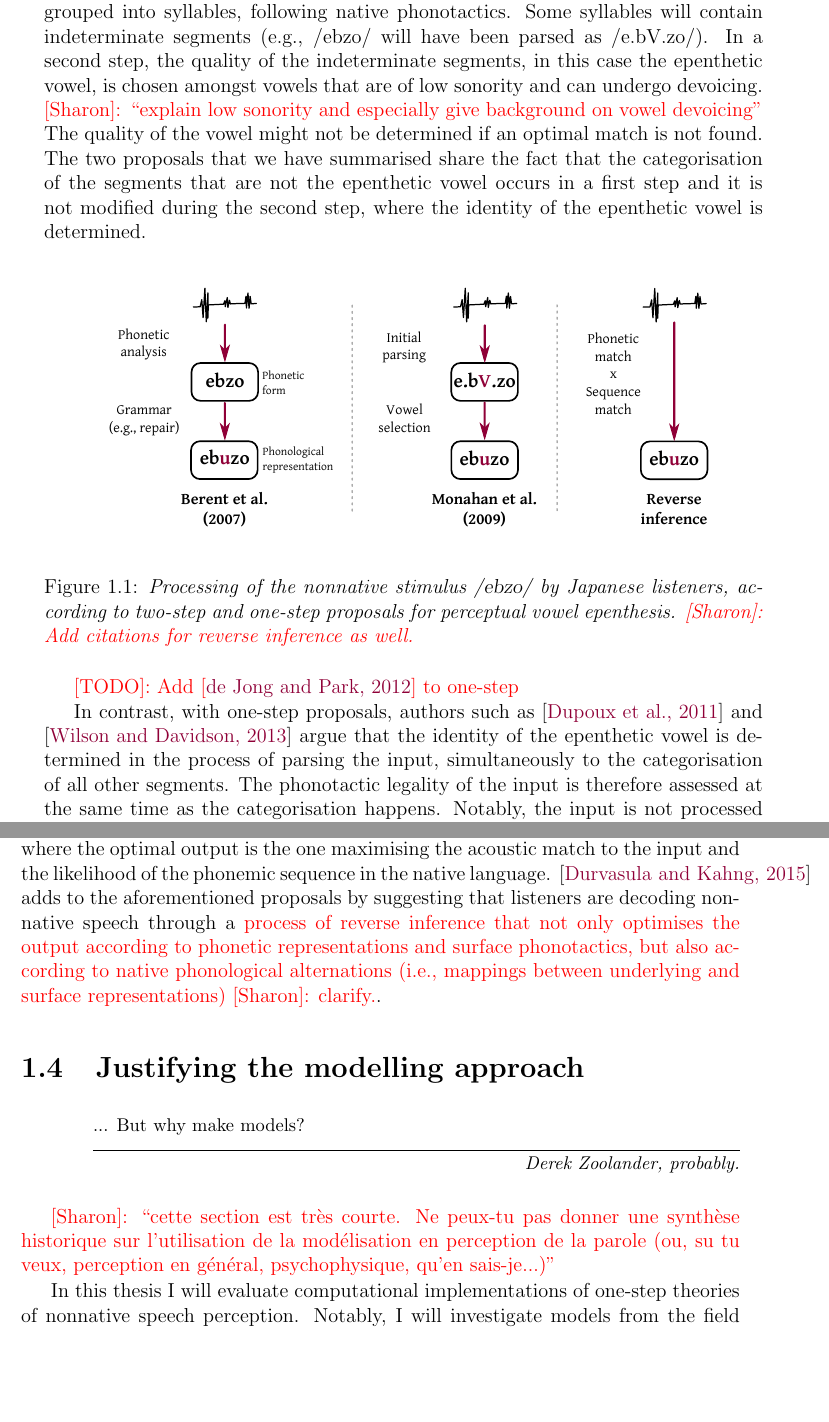
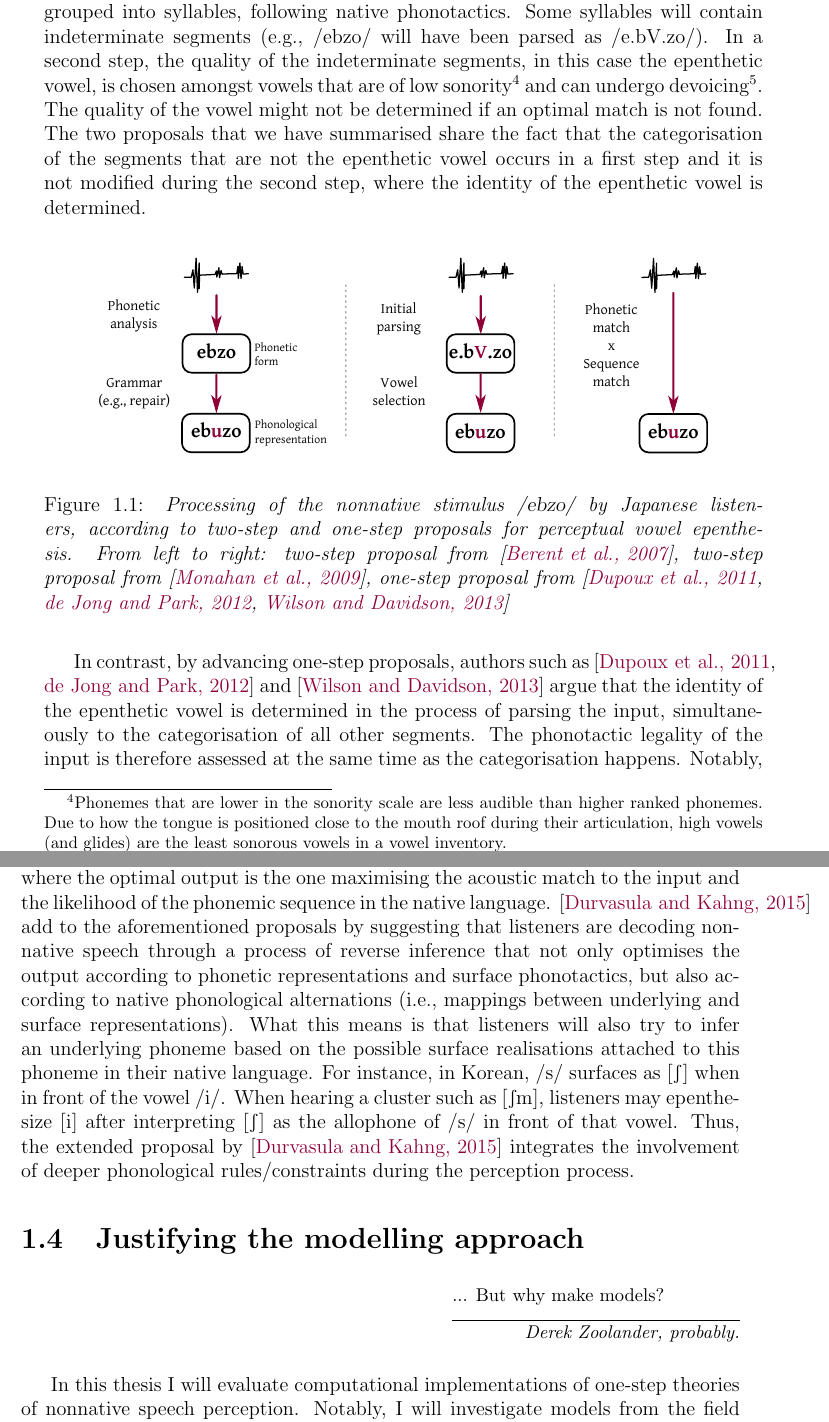
Before and after one commit to agr-ita/epen-thesis, a LaTeX thesis (main.tex, which reads chapters/chapter01-intro.tex): two parts of pages 14 and 15 of 150 before the commit and two parts of pages 14 and 15 of 151 after it, joined at a grey line, cut so that both start at the same text, the shorter picture padded with empty space. Compiled offline with pdfLaTeX.

Commit message:
Intro: Modelling. Small details.

```diff
--- a/chapters/chapter01-intro.tex
+++ b/chapters/chapter01-intro.tex
@@ -96,21 +96,18 @@ From now on we will focus on perceptual vowel epenthesis, referring to loanwords
 
 Reminiscent of Silverman's multiple scansion theory for loanword adaptations \cite{silverman1992}, two-step theories of nonnative speech perception divide the perception process in two stages. According to these proposals, the quality of the epenthetic vowel is determined by a language-specific grammar after an initial parsing of the nonnative input.
 For \cite{berent2007}, the identity of the segments present in the nonnative input is retrieved in an initial step, yielding a \textit{phonetic form}. The native grammar then assesses the phonotactic legality of this phonetic form in a second step. If a phonotactic violation is found, the grammar, which combines both language-specific and universal components, repairs the phonetic form by inserting a vowel. The output of this final step is the \textit{phonological representation}.
-Another proposal, that of \cite{monahan2009}, also consists in two steps, but with some differences. During the first step the identity of the segments in the input is retrieved and segments are grouped into syllables, following native phonotactics. Some syllables will contain indeterminate segments (e.g., \textipa{/ebzo/} will have been parsed as \textipa{/e.b}V\textipa{.zo/}). In a second step, the quality of the indeterminate segments, in this case the epenthetic vowel, is chosen amongst vowels that are of low sonority and can undergo devoicing.
-{\color{red}[Sharon]: ``explain low sonority and especially give background on vowel devoicing''}
+Another proposal, that of \cite{monahan2009}, also consists in two steps, but with some differences. During the first step the identity of the segments in the input is retrieved and segments are grouped into syllables, following native phonotactics. Some syllables will contain indeterminate segments (e.g., \textipa{/ebzo/} will have been parsed as \textipa{/e.b}V\textipa{.zo/}). In a second step, the quality of the indeterminate segments, in this case the epenthetic vowel, is chosen amongst vowels that are of low sonority\footnote{Phonemes that are lower in the sonority scale are less audible than higher ranked phonemes. Due to how the tongue is positioned close to the mouth roof during their articulation, high vowels (and glides) are the least sonorous vowels in a vowel inventory.} and can undergo devoicing\footnote{In Japanese, high vowels \textipa{/i/} and \textipa{/u/} can be devoiced in certain contexts, such as between two voiceless segments \cite{han1962,vance1987, tsuchida2001}.}.
 The quality of the vowel might not be determined if an optimal match is not found.
 The two proposals that we have summarised share the fact that the categorisation of the segments that are not the epenthetic vowel occurs in a first step and it is not modified during the second step, where the identity of the epenthetic vowel is determined.
 
 \begin{figure}[htb!]
   \centering
   \begin{overpic}[page=1, width=0.9\linewidth]{chapter01-intro/12step}\end{overpic}
-  \caption{\textit{Processing of the nonnative stimulus \textipa{/ebzo/} by Japanese listeners, according to two-step and one-step proposals for perceptual vowel epenthesis. {\color{red}[Sharon]: Add citations for reverse inference as well.}}}
+  \caption{\textit{Processing of the nonnative stimulus \textipa{/ebzo/} by Japanese listeners, according to two-step and one-step proposals for perceptual vowel epenthesis. From left to right: two-step proposal from \cite{berent2007}, two-step proposal from \cite{monahan2009}, one-step proposal from \cite{dupoux2011,dejong2012,wilson2013}}}
   \label{fig:intro_12step}
 \end{figure}
 
-{\color{red}[TODO]: Add \cite{dejong2012} to one-step}
-
-In contrast, with one-step proposals, authors such as \cite{dupoux2011} and \cite{wilson2013} argue that the identity of the epenthetic vowel is determined in the process of parsing the input, simultaneously to the categorisation of all other segments. The phonotactic legality of the input is therefore assessed at the same time as the categorisation happens. Notably, the input is not processed as a linear sequence of sounds; syllabic structure is taken into account during the parsing process \cite{kabak2007}.
+In contrast, by advancing one-step proposals, authors such as \cite{dupoux2011, dejong2012} and \cite{wilson2013} argue that the identity of the epenthetic vowel is determined in the process of parsing the input, simultaneously to the categorisation of all other segments. The phonotactic legality of the input is therefore assessed at the same time as the categorisation happens. Notably, the input is not processed as a linear sequence of sounds; syllabic structure is taken into account during the parsing process \cite{kabak2007}.
 
 \cite{wilson2013} qualify the process as a process of reverse inference within a Bayesian framework, where the perceptual system computes $P(w | X)$ the posterior probability of candidate percepts $w$ given the auditory input $X$. These are estimated, for each candidate percept, from the product of $P(X|w)$ the likelihood of the acoustics given the percept and $P(w)$ the prior probability of the percept, defined as its phonotactic acceptability. Mathematically, this can be formulated as in equation \ref{eq_onestep1}. Then, in a maximum \textit{a posteriori} (MAP) estimation scenario, the final percept $\widehat{w}$ corresponds to the percept with the highest posterior probability, as shown in equation \ref{eq_onestep2}. Alternatively, the final percept may be estimated by weighted sampling, where weights are defined by the posterior probabilities.
 
@@ -124,9 +121,9 @@ In contrast, with one-step proposals, authors such as \cite{dupoux2011} and \cit
   \label{eq_onestep2}
 \end{equation}
 
-In other words, for one-step models, parsing becomes an optimisation problem where the optimal output is the one maximising the acoustic match to the input and the likelihood of the phonemic sequence in the native language. \cite{durvasula2015} adds to the aforementioned proposals by suggesting that listeners are decoding nonnative speech through a {\color{red}process of reverse inference that not only optimises the output according to phonetic representations and surface phonotactics, but also according to native phonological alternations (i.e., mappings between underlying and surface representations) [Sharon]: clarify.}.
+In other words, for one-step models, parsing becomes an optimisation problem where the optimal output is the one maximising the acoustic match to the input and the likelihood of the phonemic sequence in the native language. \cite{durvasula2015} add to the aforementioned proposals by suggesting that listeners are decoding nonnative speech through a process of reverse inference that not only optimises the output according to phonetic representations and surface phonotactics, but also according to native phonological alternations (i.e., mappings between underlying and surface representations). What this means is that listeners will also try to infer an underlying phoneme based on the possible surface realisations attached to this phoneme in their native language. For instance, in Korean, \textipa{/s/} surfaces as \textipa{[S]} when in front of the vowel \textipa{/i/}. When hearing a cluster such as \textipa{[Sm]}, listeners may epenthesize \textipa{[i]} after interpreting \textipa{[S]} as the allophone of \textipa{/s/} in front of that vowel. Thus, the extended proposal by \cite{durvasula2015} integrates the involvement of deeper phonological rules/constraints during the perception process.
 
 \section{Justifying the modelling approach}
+\setlength{\epigraphwidth}{0.4\textwidth}
 \epigraph{... But why make models?}{\textit{Derek Zoolander, probably.}}
 
-{\color{red}[Sharon]: ``cette section est très courte. Ne peux-tu pas donner une synthèse historique sur l'utilisation de la modélisation en perception de la parole (ou, su tu veux, perception en général, psychophysique, qu'en sais-je...)''}
```
Also changed, not shown: chapters/appendix.tex (+1 -0 lines), main.bib (+10 -0 lines), main.tex (+3 -1 lines), images/chapter01-intro/12step-1.svg, images/chapter01-intro/12step.pdf, main.bbl, chapters/chapter01-intro.tex (11 more changed lines), 9 other files.
